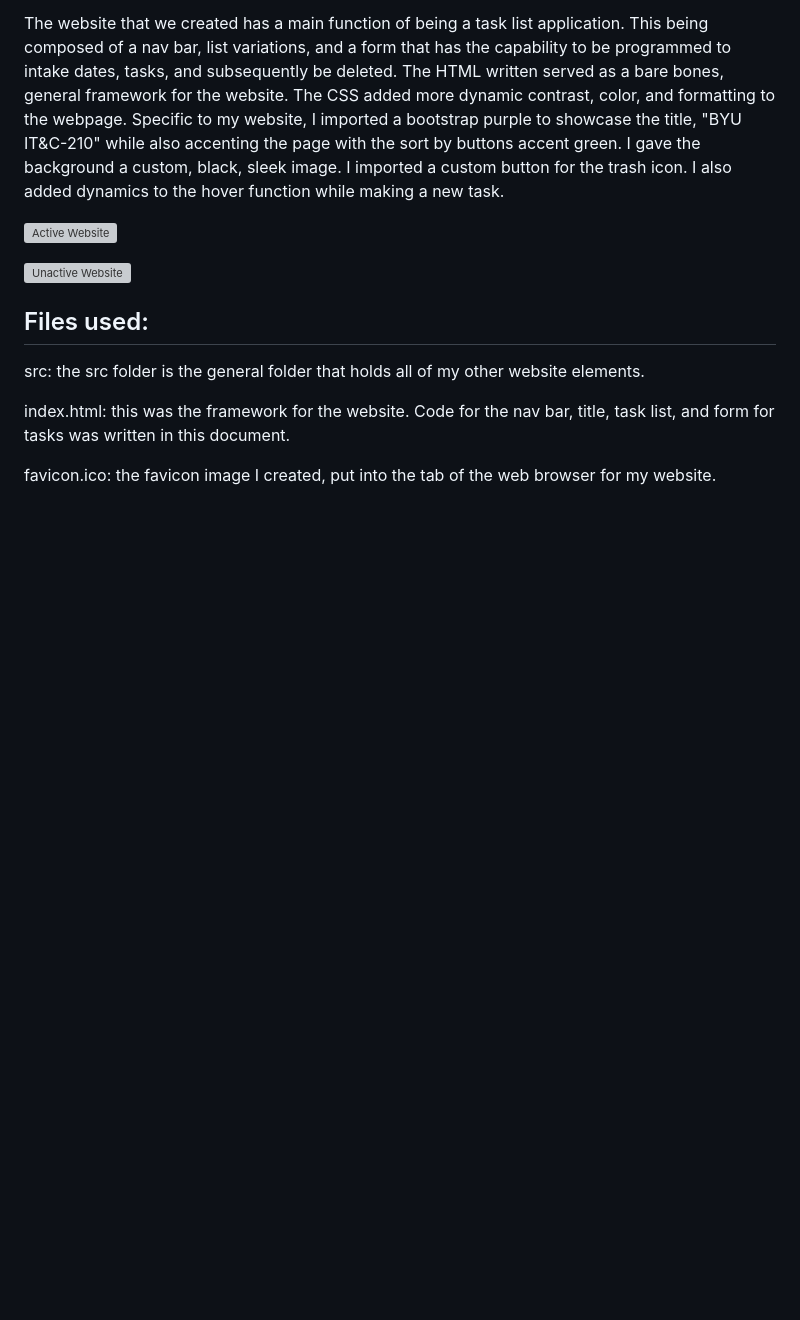
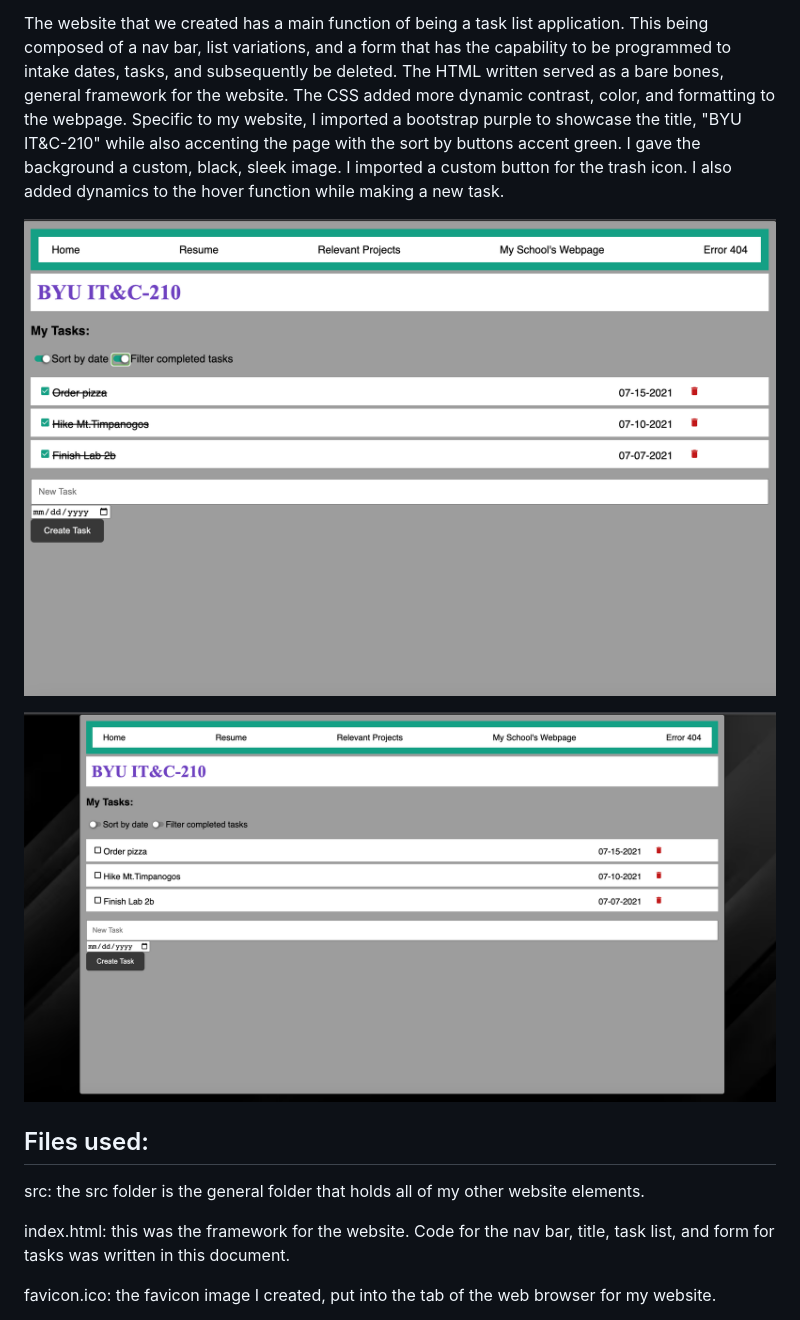
Before and after one commit to JKSNS/HTML-CSS-Basic-Web-App, a Markdown page: README.md, the part around the change. Drawn GitHub-style; pictures changed too: images/Website1.png (added), images/Website2.png (added); blank space fills up the shorter version; grey boxes are pictures that could not be loaded.

Commit message:
transfer images final

```diff
--- a/README.md
+++ b/README.md
@@ -15,9 +15,9 @@ Lab 1 was broken up into two parts: 1A and 1B. Lab 1A focused on software setup,
 
 The website that we created has a main function of being a task list application. This being composed of a nav bar, list variations, and a form that has the capability to be programmed to intake dates, tasks, and subsequently be deleted. The HTML written served as a bare bones, general framework for the website. The CSS added more dynamic contrast, color, and formatting to the webpage. Specific to my website, I imported a bootstrap purple to showcase the title, "BYU IT&C-210" while also accenting the page with the sort by buttons accent green. I gave the background a custom, black, sleek image. I imported a custom button for the trash icon. I also added dynamics to the hover function while making a new task.
 
-![Active Website](src/images/Website1.png)
+![Active Website](images/Website1.png)
 
-![Unactive Website](src/images/.png)
+![Unactive Website](images/Website2.png)
 
 
 ## Files used:
```
Also changed, not shown: src/images/1b_ss0.png (deleted), src/images/1b_ss1.png (deleted).
